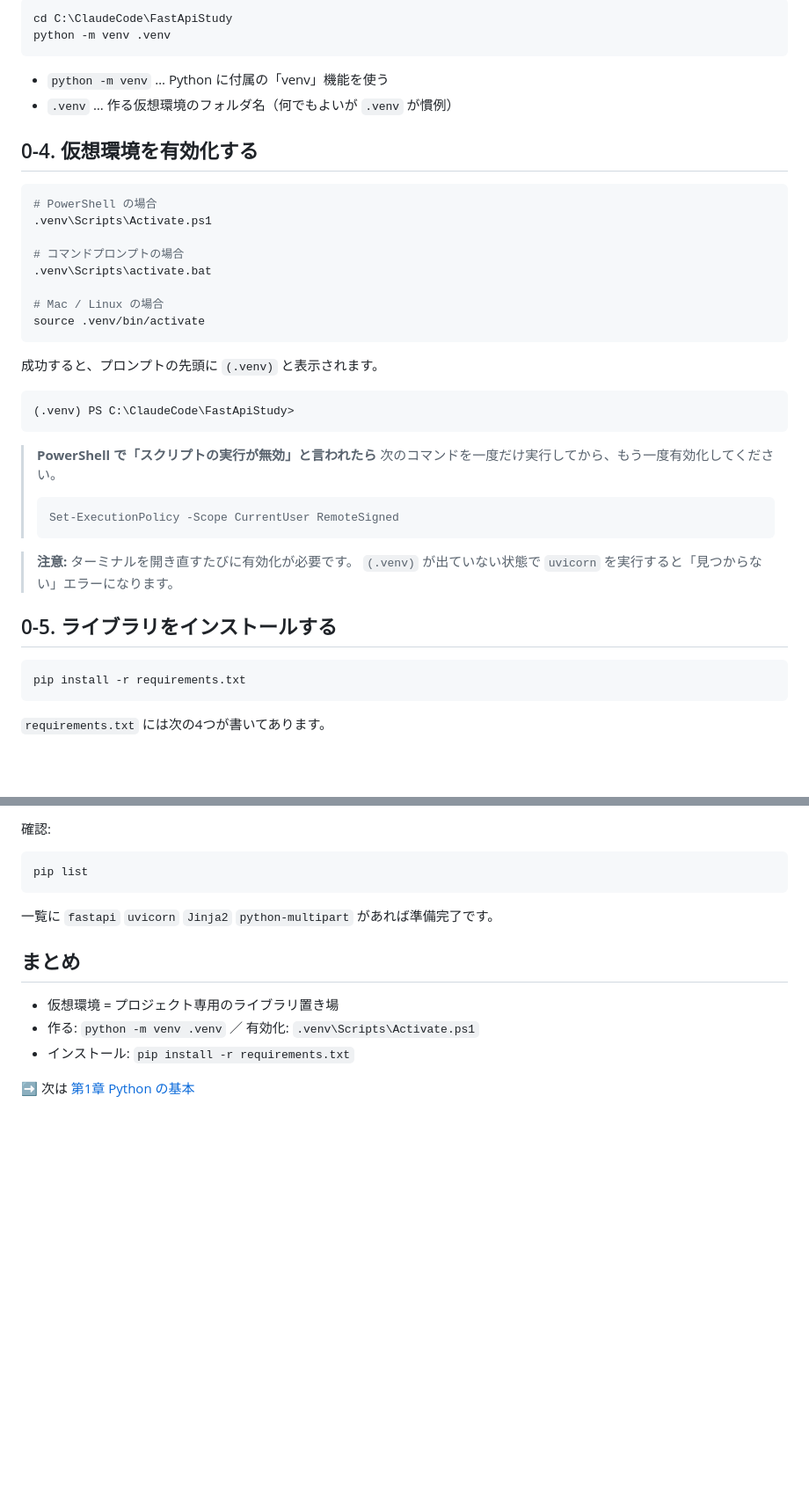
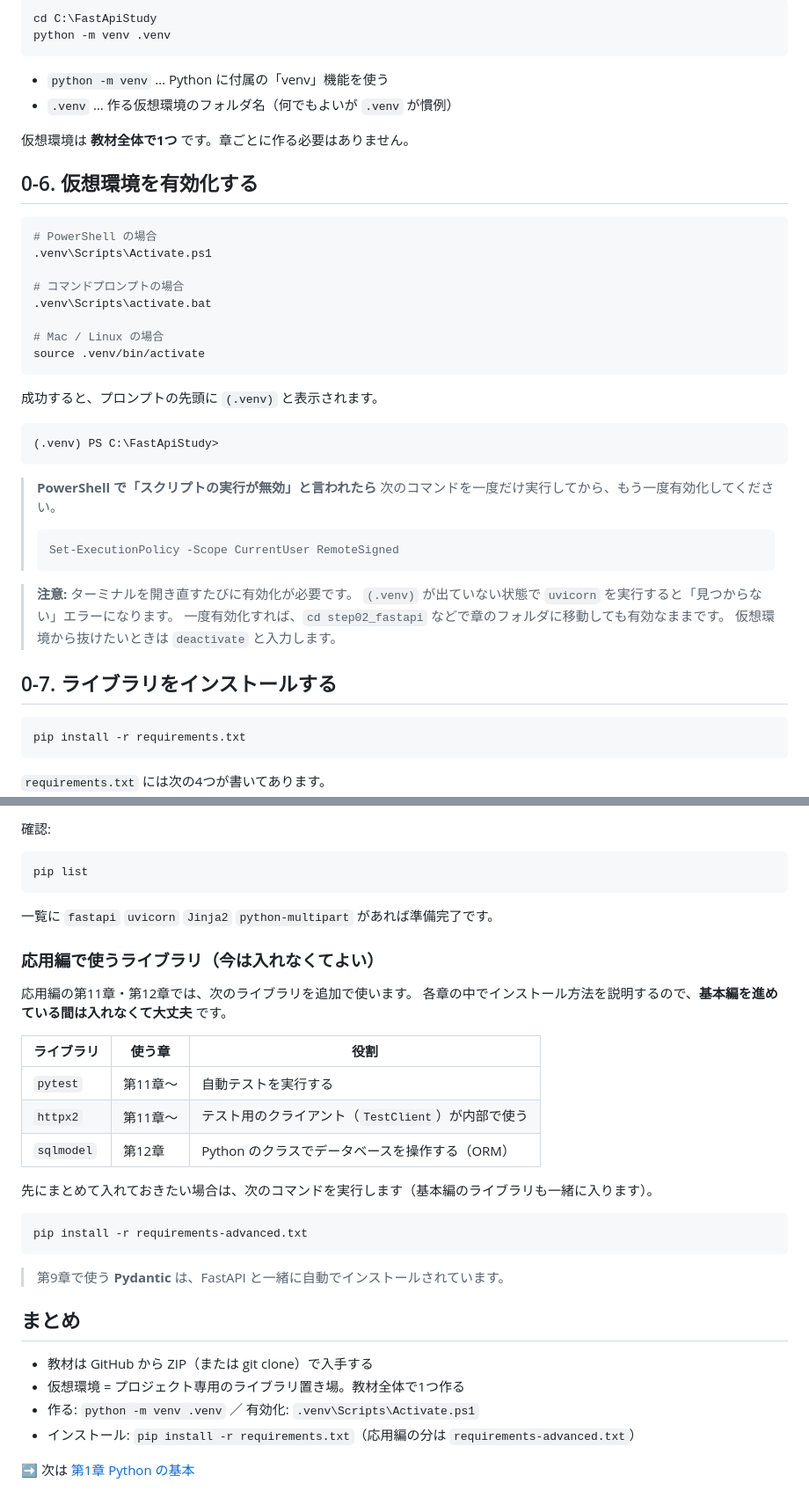
Before and after one commit to Shimooka-Norimasa/FastApiStudy, a Markdown page: docs/00_準備.md, 2 parts joined by grey strips. Shown at 88% size. GitHub-like rendering; blank space fills up the shorter version.

Commit message:
第0章を更新: 教材の入手方法、応用編を含むフォルダ構成、追加ライブラリの説明
Co-Authored-By: Claude Opus 5.5 <noreply@anthropic.com>

````diff
--- a/docs/00_準備.md
+++ b/docs/00_準備.md
@@ -49,13 +95,15 @@ PowerShell（またはコマンドプロンプト）で `FastApiStudy` フォル
 
 ```powershell
-cd C:\ClaudeCode\FastApiStudy
+cd C:\FastApiStudy
 python -m venv .venv
 ```
 
 - `python -m venv` … Python に付属の「venv」機能を使う
 - `.venv` … 作る仮想環境のフォルダ名（何でもよいが `.venv` が慣例）
 
-## 0-4. 仮想環境を有効化する
+仮想環境は **教材全体で1つ** です。章ごとに作る必要はありません。
+
+## 0-6. 仮想環境を有効化する
 
 ```powershell
 # PowerShell の場合
@@ -71,7 +119,7 @@ source .venv/bin/activate
 成功すると、プロンプトの先頭に `(.venv)` と表示されます。
 
 ```
-(.venv) PS C:\ClaudeCode\FastApiStudy>
+(.venv) PS C:\FastApiStudy>
 ```
 
 > **PowerShell で「スクリプトの実行が無効」と言われたら**
@@ -82,8 +130,10 @@ source .venv/bin/activate
 
 > **注意:** ターミナルを開き直すたびに有効化が必要です。
 > `(.venv)` が出ていない状態で `uvicorn` を実行すると「見つからない」エラーになります。
+> 一度有効化すれば、`cd step02_fastapi` などで章のフォルダに移動しても有効なままです。
+> 仮想環境から抜けたいときは `deactivate` と入力します。
 
-## 0-5. ライブラリをインストールする
+## 0-7. ライブラリをインストールする
 
 ```powershell
 pip install -r requirements.txt
@@ -108,10 +158,30 @@ pip list
 
 一覧に `fastapi` `uvicorn` `Jinja2` `python-multipart` があれば準備完了です。
 
+### 応用編で使うライブラリ（今は入れなくてよい）
+
+応用編の第11章・第12章では、次のライブラリを追加で使います。
+各章の中でインストール方法を説明するので、**基本編を進めている間は入れなくて大丈夫** です。
+
+| ライブラリ | 使う章 | 役割 |
+|---|---|---|
+| `pytest` | 第11章〜 | 自動テストを実行する |
+| `httpx2` | 第11章〜 | テスト用のクライアント（`TestClient`）が内部で使う |
+| `sqlmodel` | 第12章 | Python のクラスでデータベースを操作する（ORM） |
+
+先にまとめて入れておきたい場合は、次のコマンドを実行します（基本編のライブラリも一緒に入ります）。
+
+```powershell
+pip install -r requirements-advanced.txt
+```
+
+> 第9章で使う **Pydantic** は、FastAPI と一緒に自動でインストールされています。
+
 ## まとめ
 
-- 仮想環境 = プロジェクト専用のライブラリ置き場
+- 教材は GitHub から ZIP（または git clone）で入手する
+- 仮想環境 = プロジェクト専用のライブラリ置き場。教材全体で1つ作る
 - 作る: `python -m venv .venv` ／ 有効化: `.venv\Scripts\Activate.ps1`
-- インストール: `pip install -r requirements.txt`
+- インストール: `pip install -r requirements.txt`（応用編の分は `requirements-advanced.txt`）
 
 ➡ 次は [第1章 Python の基本](01_Pythonの基本.md)
````
Also changed, not shown: other parts of docs/00_準備.md (+59 -13 lines).
